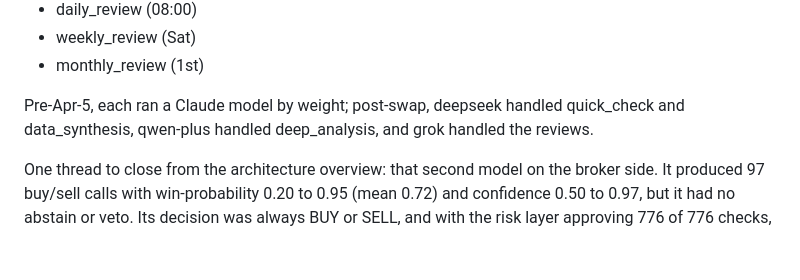
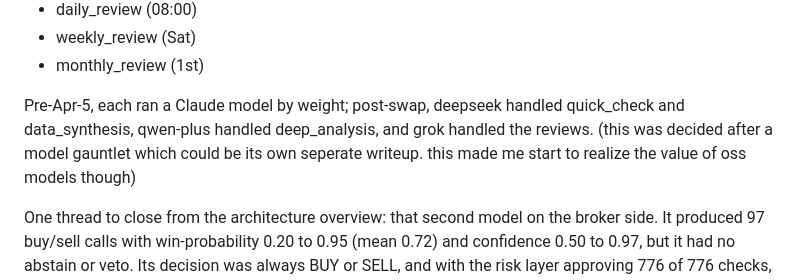
Before and after one commit to evangelinekamin/valhalla-capital, a Markdown page: README.md, the part around the change. Rendered like a GitHub page; blank space fills up the shorter version.

Commit message:
i changed like one line
im gonna do it again probably

```diff
--- a/README.md
+++ b/README.md
@@ -140,7 +140,7 @@ The six cycle types Valkyrie ran on:
 - weekly_review (Sat)
 - monthly_review (1st)
 
-Pre-Apr-5, each ran a Claude model by weight; post-swap, deepseek handled quick_check and data_synthesis, qwen-plus handled deep_analysis, and grok handled the reviews.
+Pre-Apr-5, each ran a Claude model by weight; post-swap, deepseek handled quick_check and data_synthesis, qwen-plus handled deep_analysis, and grok handled the reviews. (this was decided after a model gauntlet which could be its own seperate writeup. this made me start to realize the value of oss models though)
 
 One thread to close from the architecture overview: that second model on the broker side. It produced 97 buy/sell calls with win-probability 0.20 to 0.95 (mean 0.72) and confidence 0.50 to 0.97, but it had no abstain or veto. Its decision was always BUY or SELL, and with the risk layer approving 776 of 776 checks, nothing in the record shows a low-probability call ever stopping a trade. The promised independent second opinion was one more advisory number, not a gate. (So I invented a consulting firm, just for cheaper.)
 
```
